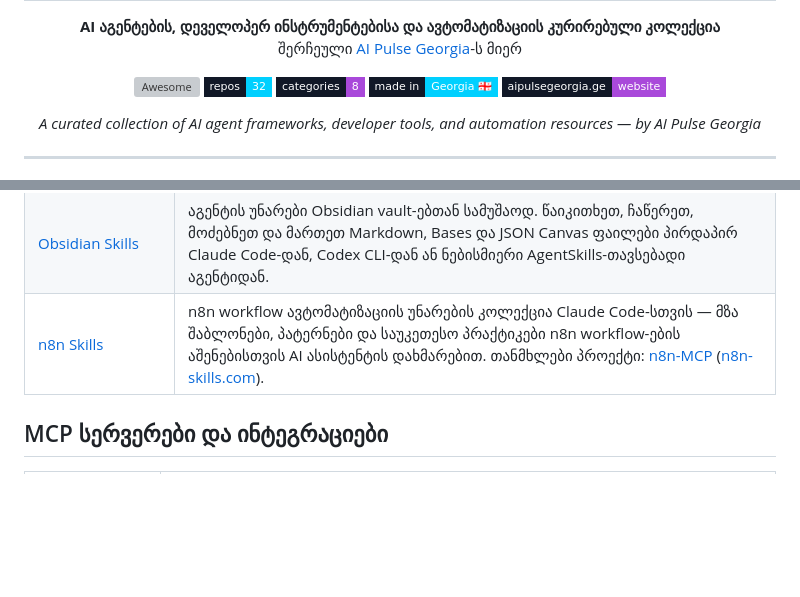
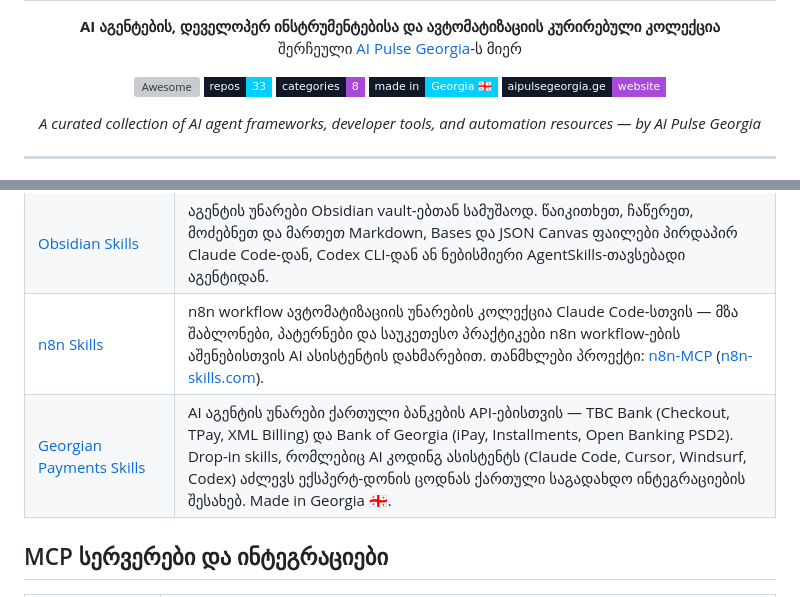
Before and after one commit to tornikebolokadze1-cyber/awesome-ai-pulse-georgia, a Markdown page: README.md, 2 parts joined by grey strips. Drawn GitHub-style; badges without logos; blank space fills up the shorter version; grey boxes are pictures that could not be loaded.

Commit message:
feat: add Georgian Payments Skills (33 repos)
Add erekle1/georgian-payments-skills — AI skills for TBC Bank and
Bank of Georgia payment APIs (Checkout, iPay, Open Banking PSD2).
First Georgian fintech AI skill in the collection. 🇬🇪

Co-Authored-By: Claude Opus 4.6 (1M context) <noreply@anthropic.com>

```diff
--- a/README.md
+++ b/README.md
@@ -11,7 +11,7 @@
 
 <p align="center">
   <a href="https://awesome.re"><img src="https://awesome.re/badge.svg" alt="Awesome"/></a>
-  <img src="https://img.shields.io/badge/repos-32-00D0FF?style=flat-square&labelColor=111827" alt="Repos"/>
+  <img src="https://img.shields.io/badge/repos-33-00D0FF?style=flat-square&labelColor=111827" alt="Repos"/>
   <img src="https://img.shields.io/badge/categories-8-A949DA?style=flat-square&labelColor=111827" alt="Categories"/>
   <img src="https://img.shields.io/badge/made_in-Georgia_%F0%9F%87%AC%F0%9F%87%AA-00D0FF?style=flat-square&labelColor=111827" alt="Made in Georgia"/>
   <a href="https://aipulsegeorgia.ge"><img src="https://img.shields.io/badge/aipulsegeorgia.ge-website-A949DA?style=flat-square&labelColor=111827" alt="Website"/></a>
@@ -57,6 +57,7 @@
 | [GSD (Get Shit Done)](https://github.com/gsd-build/get-shit-done) | Meta-prompting-ისა და სპეციფიკაციაზე დაფუძნებული განვითარების სისტემა Claude Code-სთვის (და Codex, Cursor, Gemini CLI-სთვის), რომელიც გადაჭრის context rot-ის პრობლემას — ხარისხის გაუარესებას, რომელიც ხდება როცა AI აგენტი კონტექსტს ავსებს. |
 | [Obsidian Skills](https://github.com/kepano/obsidian-skills) | აგენტის უნარები Obsidian vault-ებთან სამუშაოდ. წაიკითხეთ, ჩაწერეთ, მოძებნეთ და მართეთ Markdown, Bases და JSON Canvas ფაილები პირდაპირ Claude Code-დან, Codex CLI-დან ან ნებისმიერი AgentSkills-თავსებადი აგენტიდან. |
 | [n8n Skills](https://github.com/czlonkowski/n8n-skills) | n8n workflow ავტომატიზაციის უნარების კოლექცია Claude Code-სთვის — მზა შაბლონები, პატერნები და საუკეთესო პრაქტიკები n8n workflow-ების აშენებისთვის AI ასისტენტის დახმარებით. თანმხლები პროექტი: [n8n-MCP](https://github.com/czlonkowski/n8n-mcp) ([n8n-skills.com](https://www.n8n-skills.com/)). |
+| [Georgian Payments Skills](https://github.com/erekle1/georgian-payments-skills) | AI აგენტის უნარები ქართული ბანკების API-ებისთვის — TBC Bank (Checkout, TPay, XML Billing) და Bank of Georgia (iPay, Installments, Open Banking PSD2). Drop-in skills, რომლებიც AI კოდინგ ასისტენტს (Claude Code, Cursor, Windsurf, Codex) აძლევს ექსპერტ-დონის ცოდნას ქართული საგადახდო ინტეგრაციების შესახებ. Made in Georgia 🇬🇪. |
 
 ## MCP სერვერები და ინტეგრაციები
 
```
